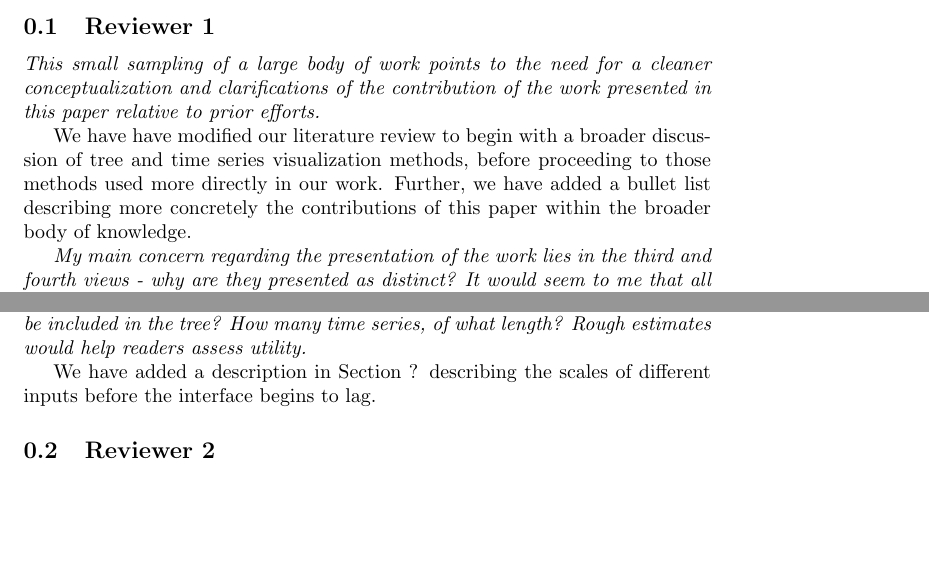
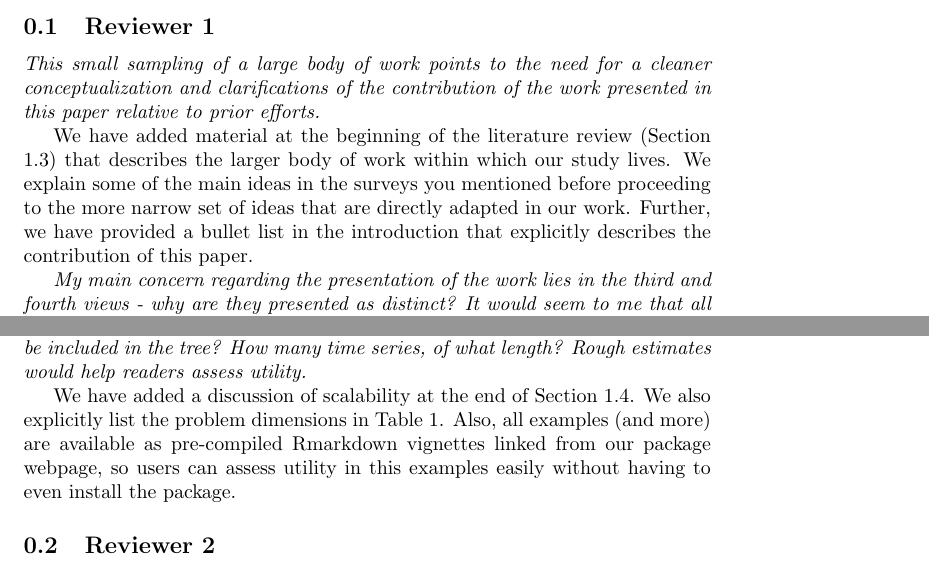
Before and after one commit to krisrs1128/treelapse_notes, a LaTeX document (reviewer_response.tex): two parts of page 1 of 3, joined at a grey line, cut so that both start at the same text, the shorter picture padded with empty space. Compiled offline with pdfLaTeX; a LaTeX package or settings file that is missing is left out.

Commit message:
update response to reviewers

```diff
--- a/reviewer_response.tex
+++ b/reviewer_response.tex
@@ -15,11 +15,12 @@ text and software based on this feedback.
   cleaner conceptualization and clarifications of the contribution of the work
   presented in this paper relative to prior efforts.}
 
-We have have modified our literature review to begin with a broader discussion
-of tree and time series visualization methods, before proceeding to those
-methods used more directly in our work. Further, we have added a bullet list
-describing more concretely the contributions of this paper within the broader
-body of knowledge.
+We have added material at the beginning of the literature review (Section 1.3) that
+describes the larger body of work within which our study lives. We explain some of
+the main ideas in the surveys you mentioned before proceeding to the more narrow
+set of ideas that are directly adapted in our work. Further, we have provided a
+bullet list in the introduction that explicitly describes the contribution of
+this paper.
 
 \textit{My main concern regarding the presentation of the work lies in the third
   and fourth views - why are they presented as distinct? It would seem to me
@@ -44,8 +45,11 @@ the cost of less fluid interactivity.
   can be included in the tree? How many time series, of what length? Rough
   estimates would help readers assess utility.}
 
-We have added a description in Section ? describing the scales of different
-inputs before the interface begins to lag.
+We have added a discussion of scalability at the end of Section 1.4. We also
+explicitly list the problem dimensions in Table 1. Also, all examples (and more)
+are available as pre-compiled Rmarkdown vignettes linked from our package
+webpage, so users can assess utility in this examples easily without having to
+even install the package.
 
 \subsection{Reviewer 2}
 
```
Also changed, not shown: reviewer_response.tex (2 more changed lines).
